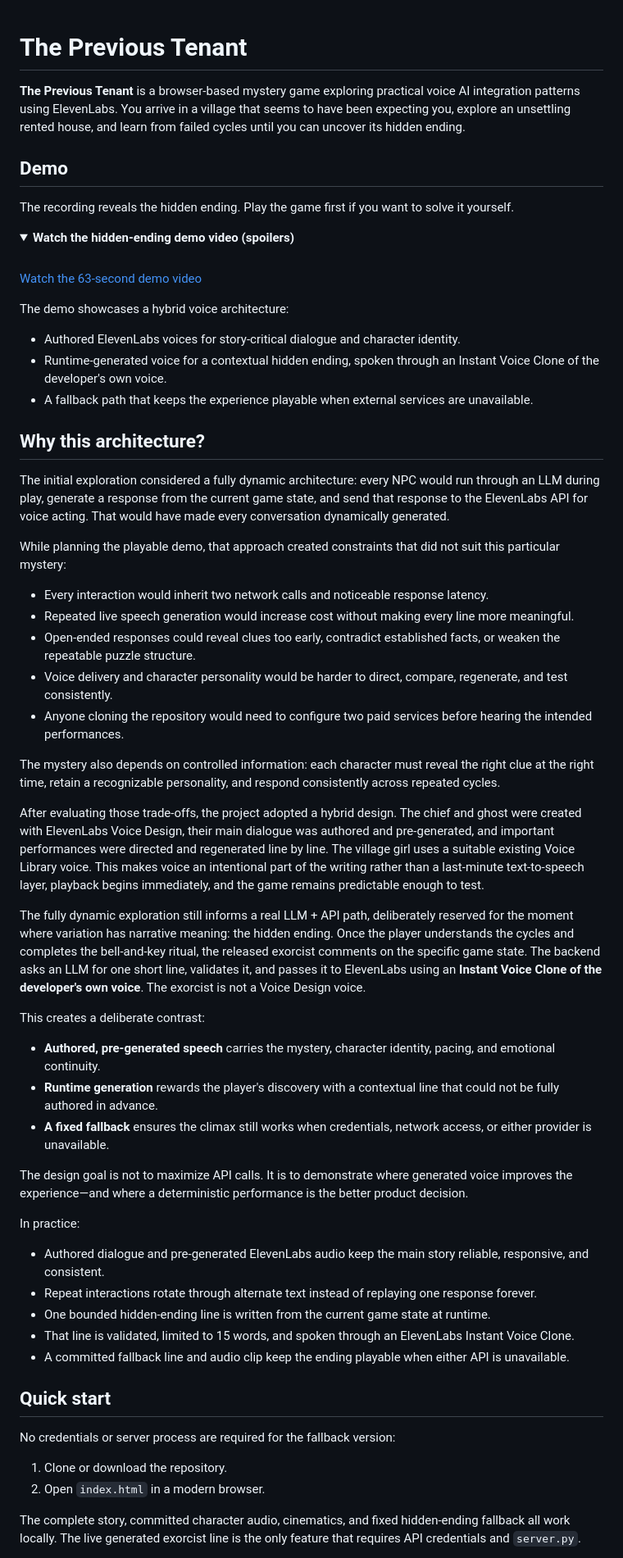
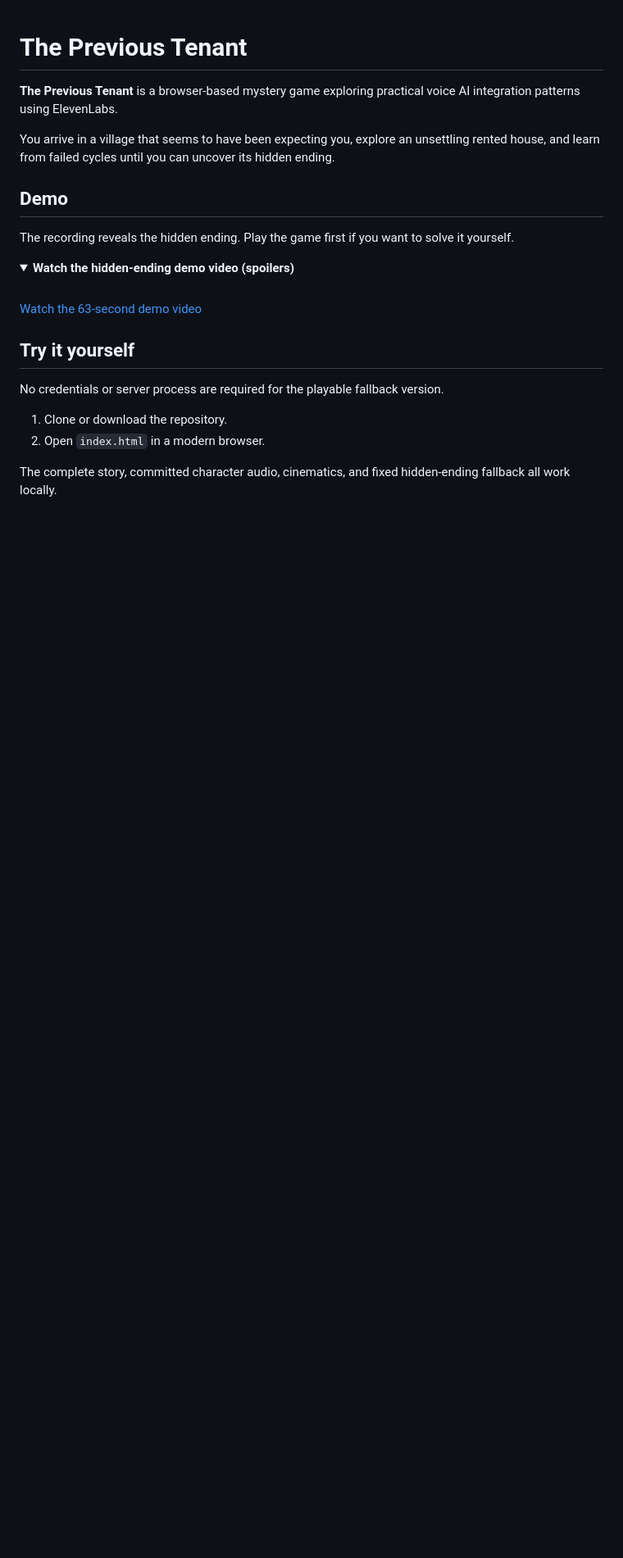
Before and after one commit to YenWei/ThePreviousTenant, a Markdown page: README.md, the part around one of its changes. Shown at 82% size. Rendered like a GitHub page; folded sections open; blank space fills up the shorter version.

```diff
--- a/README.md
+++ b/README.md
@@ -1,6 +1,8 @@
 # The Previous Tenant
 
-**The Previous Tenant** is a browser-based mystery game exploring practical voice AI integration patterns using ElevenLabs. You arrive in a village that seems to have been expecting you, explore an unsettling rented house, and learn from failed cycles until you can uncover its hidden ending.
+**The Previous Tenant** is a browser-based mystery game exploring practical voice AI integration patterns using ElevenLabs.
+
+You arrive in a village that seems to have been expecting you, explore an unsettling rented house, and learn from failed cycles until you can uncover its hidden ending.
 
 ## Demo
 
@@ -13,54 +15,14 @@ The recording reveals the hidden ending. Play the game first if you want to solv
 
 [Watch the 63-second demo video](./the-previous-tenant-demo-v2.mp4)
 
-The demo showcases a hybrid voice architecture:
-
-- Authored ElevenLabs voices for story-critical dialogue and character identity.
-- Runtime-generated voice for a contextual hidden ending, spoken through an Instant Voice Clone of the developer's own voice.
-- A fallback path that keeps the experience playable when external services are unavailable.
-
 </details>
 
-## Why this architecture?
+## Try it yourself
 
-The initial exploration considered a fully dynamic architecture: every NPC would run through an LLM during play, generate a response from the current game state, and send that response to the ElevenLabs API for voice acting. That would have made every conversation dynamically generated.
-
-While planning the playable demo, that approach created constraints that did not suit this particular mystery:
-
-- Every interaction would inherit two network calls and noticeable response latency.
-- Repeated live speech generation would increase cost without making every line more meaningful.
-- Open-ended responses could reveal clues too early, contradict established facts, or weaken the repeatable puzzle structure.
-- Voice delivery and character personality would be harder to direct, compare, regenerate, and test consistently.
-- Anyone cloning the repository would need to configure two paid services before hearing the intended performances.
-
-The mystery also depends on controlled information: each character must reveal the right clue at the right time, retain a recognizable personality, and respond consistently across repeated cycles.
-
-After evaluating those trade-offs, the project adopted a hybrid design. The chief and ghost were created with ElevenLabs Voice Design, their main dialogue was authored and pre-generated, and important performances were directed and regenerated line by line. The village girl uses a suitable existing Voice Library voice. This makes voice an intentional part of the writing rather than a last-minute text-to-speech layer, playback begins immediately, and the game remains predictable enough to test.
-
-The fully dynamic exploration still informs a real LLM + API path, deliberately reserved for the moment where variation has narrative meaning: the hidden ending. Once the player understands the cycles and completes the bell-and-key ritual, the released exorcist comments on the specific game state. The backend asks an LLM for one short line, validates it, and passes it to ElevenLabs using an **Instant Voice Clone of the developer's own voice**. The exorcist is not a Voice Design voice.
-
-This creates a deliberate contrast:
-
-- **Authored, pre-generated speech** carries the mystery, character identity, pacing, and emotional continuity.
-- **Runtime generation** rewards the player's discovery with a contextual line that could not be fully authored in advance.
-- **A fixed fallback** ensures the climax still works when credentials, network access, or either provider is unavailable.
-
-The design goal is not to maximize API calls. It is to demonstrate where generated voice improves the experience—and where a deterministic performance is the better product decision.
-
-In practice:
-
-- Authored dialogue and pre-generated ElevenLabs audio keep the main story reliable, responsive, and consistent.
-- Repeat interactions rotate through alternate text instead of replaying one response forever.
-- One bounded hidden-ending line is written from the current game state at runtime.
-- That line is validated, limited to 15 words, and spoken through an ElevenLabs Instant Voice Clone.
-- A committed fallback line and audio clip keep the ending playable when either API is unavailable.
-
-## Quick start
-
-No credentials or server process are required for the fallback version:
+No credentials or server process are required for the playable fallback version.
 
 1. Clone or download the repository.
 2. Open `index.html` in a modern browser.
 
-The complete story, committed character audio, cinematics, and fixed hidden-ending fallback all work locally. The live generated exorcist line is the only feature that requires API credentials and `server.py`.
+The complete story, committed character audio, cinematics, and fixed hidden-ending fallback all work locally.
 
```
Also changed, not shown: other parts of README.md (+22 -34 lines).
